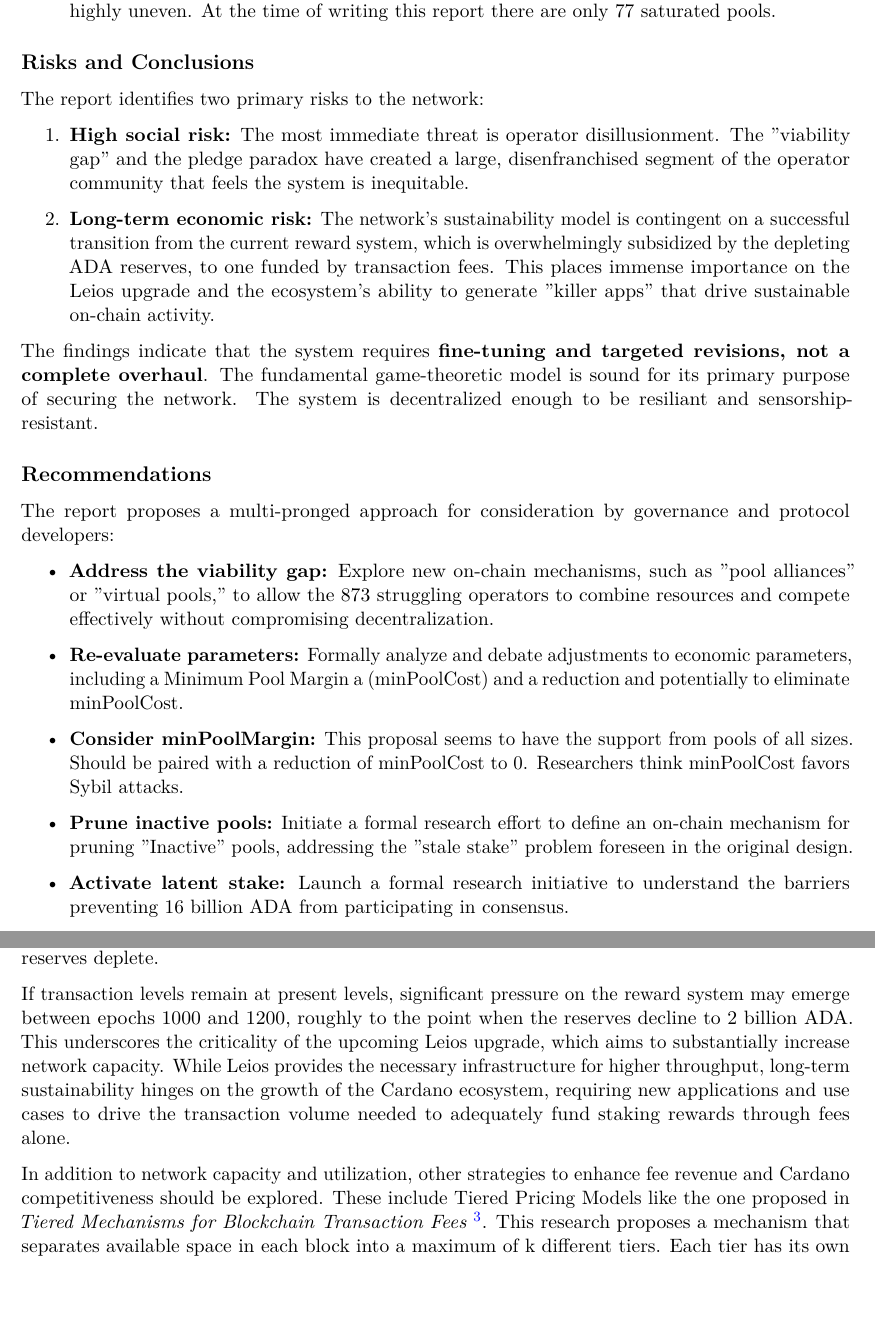
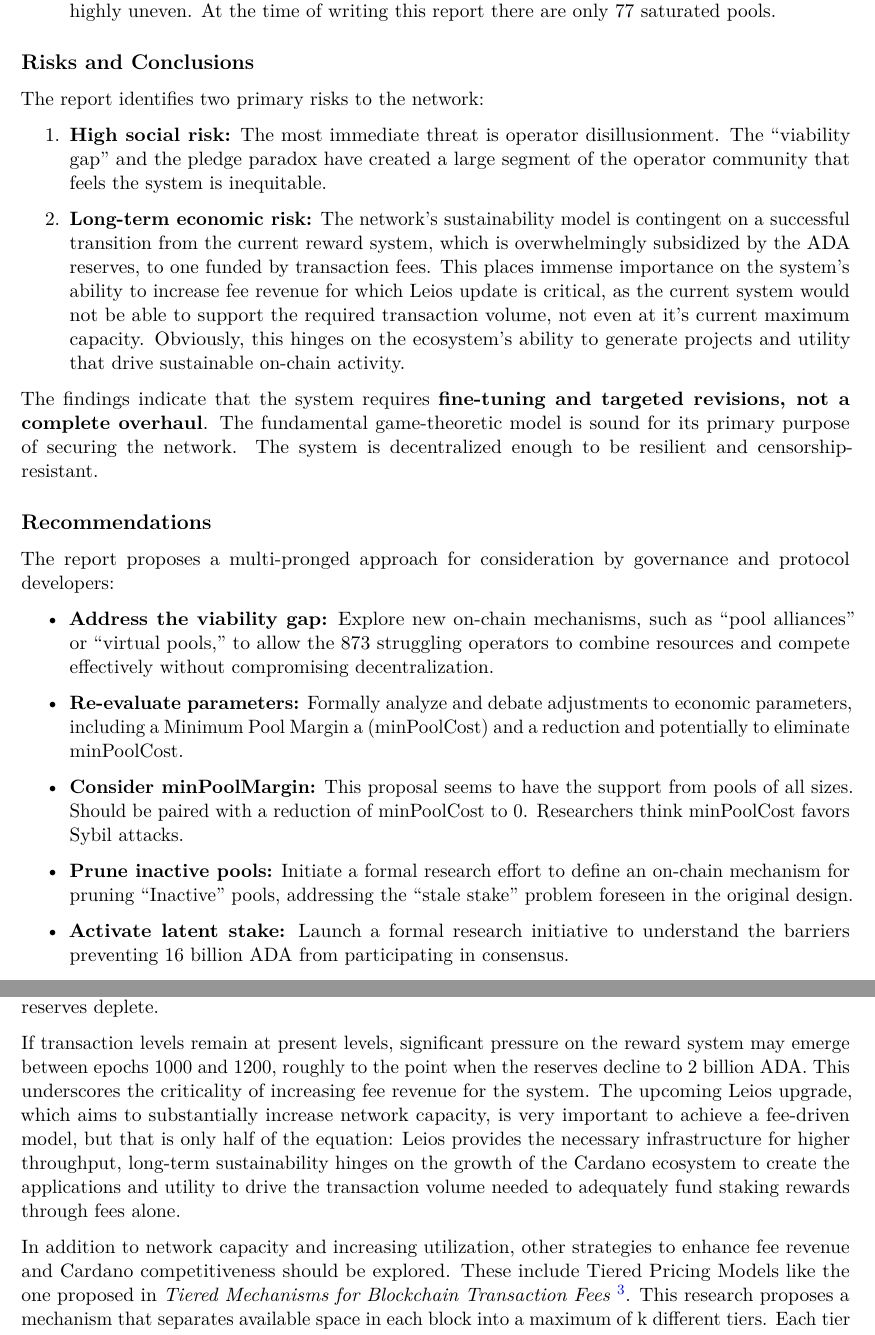
Before and after one commit to input-output-hk/spo-incentives, a LaTeX document (spo_incentives/report.tex): two parts of pages 6 and 35 of 42, joined at a grey line, cut so that both start at the same text, the shorter picture padded with empty space. Compiled offline with pdfLaTeX.

Commit message:
Address comments.

```diff
--- a/spo_incentives/report.tex
+++ b/spo_incentives/report.tex
@@ -201,26 +201,29 @@ for its operator community.
 The report identifies two primary risks to the network:
 
 \begin{enumerate}
-    \item \textbf{High social risk:} The most immediate threat is operator disillusionment. The "viability gap"
-    and the pledge paradox have created a large, disenfranchised segment of the operator community that feels the
+    \item \textbf{High social risk:} The most immediate threat is operator disillusionment. The ``viability gap''
+    and the pledge paradox have created a large segment of the operator community that feels the
     system is inequitable.
 
     \item \textbf{Long-term economic risk:} The network's sustainability model is contingent on a successful
-    transition from the current reward system, which is overwhelmingly subsidized by the depleting ADA reserves,
-    to one funded by transaction fees. This places immense importance on the Leios upgrade and the ecosystem's
-    ability to generate "killer apps" that drive sustainable on-chain activity.
+    transition from the current reward system, which is overwhelmingly subsidized by the ADA reserves,
+    to one funded by transaction fees. This places immense importance on the system's ability to increase fee revenue
+	for which Leios update is critical, as the current system would not be able to support the required
+	transaction volume, not even at it's current maximum capacity. Obviously, this hinges on the ecosystem's
+	ability to generate projects and utility that drive sustainable on-chain activity.
+
 \end{enumerate}
 
 The findings indicate that the system requires \textbf{fine-tuning and targeted revisions, not a complete overhaul}. The fundamental
-game-theoretic model is sound for its primary purpose of securing the network. The system is decentralized enough to be resiliant
-and sensorship-resistant.
+game-theoretic model is sound for its primary purpose of securing the network. The system is decentralized enough to be resilient
+and censorship-resistant.
 
 \subsection*{Recommendations}
 
 The report proposes a multi-pronged approach for consideration by governance and protocol developers:
 
 \begin{itemize}
-    \item \textbf{Address the viability gap:} Explore new on-chain mechanisms, such as "pool alliances" or "virtual pools," to allow the 873 struggling
+    \item \textbf{Address the viability gap:} Explore new on-chain mechanisms, such as ``pool alliances'' or ``virtual pools,'' to allow the 873 struggling
 	operators to combine resources and compete effectively without compromising decentralization.
 
     \item \textbf{Re-evaluate parameters:} Formally analyze and debate adjustments to economic parameters, including a Minimum Pool Margin a (minPoolCost) and a reduction
@@ -229,8 +232,8 @@ The report proposes a multi-pronged approach for consideration by governance and
     \item \textbf{Consider minPoolMargin:} This proposal seems to have the support from pools of all sizes. Should be paired with a reduction of minPoolCost
 	to 0. Researchers think minPoolCost favors Sybil attacks.
 
-	\item \textbf{Prune inactive pools:} Initiate a formal research effort to define an on-chain mechanism for pruning "Inactive" pools, addressing the
-	"stale stake" problem foreseen in the original design.
+	\item \textbf{Prune inactive pools:} Initiate a formal research effort to define an on-chain mechanism for pruning ``Inactive'' pools, addressing the
+	``stale stake'' problem foreseen in the original design.
 
     \item \textbf{Activate latent stake:} Launch a formal research initiative to understand the barriers preventing 16 billion ADA from participating in consensus.
 
@@ -1299,11 +1303,12 @@ The heavy reliance on reserves to fund rewards was designed to bootstrap the net
 must now mature toward a fee-driven model as reserves deplete.
 
 If transaction levels remain at present levels, significant pressure on the reward system may emerge between epochs 1000 and 1200, roughly
-to the point when the reserves decline to 2 billion ADA. This underscores the criticality of the upcoming Leios upgrade, which aims to substantially
-increase network capacity. While Leios provides the necessary infrastructure for higher throughput, long-term sustainability hinges on the growth of
-the Cardano ecosystem, requiring new applications and use cases to drive the transaction volume needed to adequately fund staking rewards through fees alone.
-
-In addition to network capacity and utilization, other strategies to enhance fee revenue and Cardano competitiveness should be explored. These include
+to the point when the reserves decline to 2 billion ADA. This underscores the criticality of increasing fee revenue for the system. The upcoming Leios upgrade,
+which aims to substantially increase network capacity, is very important to achieve a fee-driven model, but that is only half of the equation: Leios
+provides the necessary infrastructure for higher throughput, long-term sustainability hinges on the growth of the Cardano ecosystem to create the
+applications and utility to drive the transaction volume needed to adequately fund staking rewards through fees alone.
+
+In addition to network capacity and increasing utilization, other strategies to enhance fee revenue and Cardano competitiveness should be explored. These include
 Tiered Pricing Models like the one proposed in \emph{Tiered Mechanisms for Blockchain Transaction Fees} \footnote{Kiayias, A., Koutsoupias, E., Lazos, P.,
 \& Panagiotakos, G. (2023). \emph{Tiered Mechanisms for Blockchain Transaction Fees}. Available at: https://arxiv.org/pdf/2304.06014.pdf}. This research
 proposes a mechanism that separates available space in each block into a maximum of k different tiers. Each tier has its own delay and price parameters,
```
Also changed, not shown: spo_incentives/report.tex (35 more changed lines).
